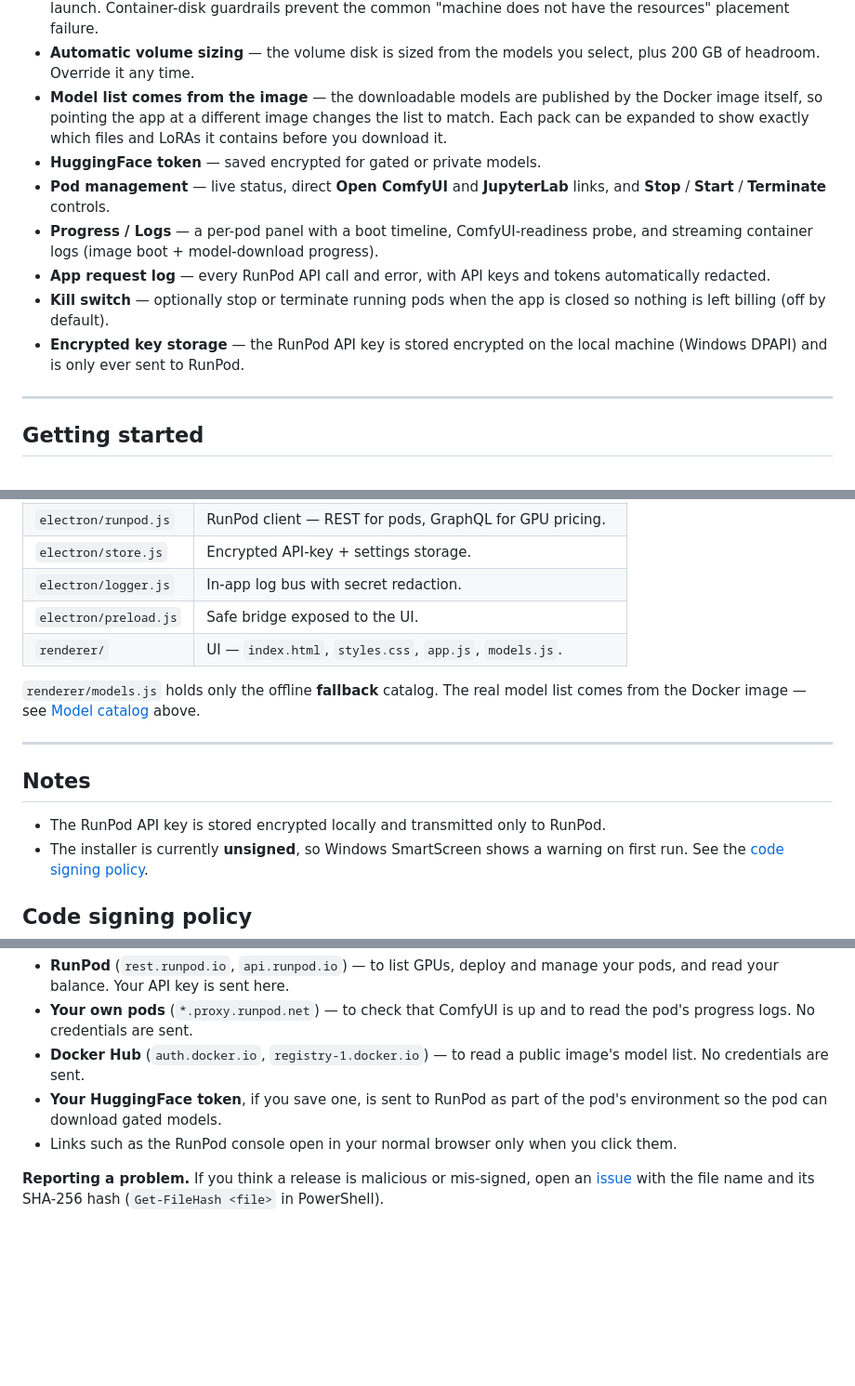
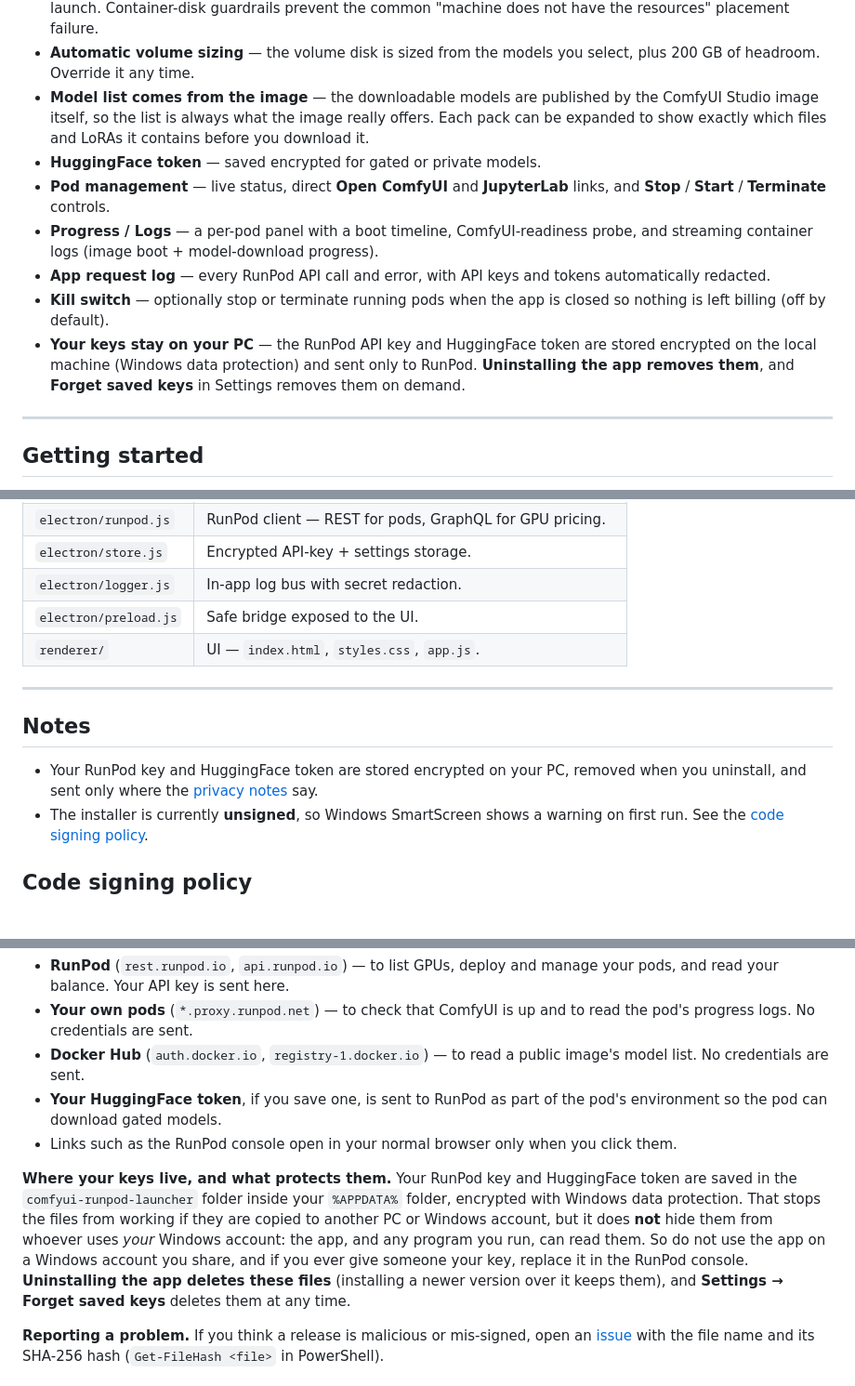
Before and after one commit to BISAM20/comfyui-runpod-launcher, a Markdown page: README.md, 3 parts joined by grey strips. Shown at 93% size. GitHub-like rendering; blank space fills up the shorter version.

```diff
--- a/README.md
+++ b/README.md
@@ -251,9 +285,9 @@ then red, and says how long you have left at the current rate.
 - **Automatic volume sizing** — the volume disk is sized from the models you
   select, plus 200 GB of headroom. Override it any time.
 - **Model list comes from the image** — the downloadable models are published by
-  the Docker image itself, so pointing the app at a different image changes the
-  list to match. Each pack can be expanded to show exactly which files and LoRAs
-  it contains before you download it.
+  the ComfyUI Studio image itself, so the list is always what the image really
+  offers. Each pack can be expanded to show exactly which files and LoRAs it
+  contains before you download it.
 - **HuggingFace token** — saved encrypted for gated or private models.
 - **Pod management** — live status, direct **Open ComfyUI** and **JupyterLab**
   links, and **Stop** / **Start** / **Terminate** controls.
@@ -263,8 +297,10 @@ then red, and says how long you have left at the current rate.
   tokens automatically redacted.
 - **Kill switch** — optionally stop or terminate running pods when the app is
   closed so nothing is left billing (off by default).
-- **Encrypted key storage** — the RunPod API key is stored encrypted on the
-  local machine (Windows DPAPI) and is only ever sent to RunPod.
+- **Your keys stay on your PC** — the RunPod API key and HuggingFace token are stored
+  encrypted on the local machine (Windows data protection) and sent only to RunPod.
+  **Uninstalling the app removes them**, and **Forget saved keys** in Settings removes
+  them on demand.
 
 ---
 
@@ -970,17 +997,15 @@ npm run dist       # build the Windows installer into release/
 | `electron/store.js` | Encrypted API-key + settings storage. |
 | `electron/logger.js` | In-app log bus with secret redaction. |
 | `electron/preload.js` | Safe bridge exposed to the UI. |
-| `renderer/` | UI — `index.html`, `styles.css`, `app.js`, `models.js`. |
+| `renderer/` | UI — `index.html`, `styles.css`, `app.js`. |
 
-`renderer/models.js` holds only the offline **fallback** catalog. The real model
-list comes from the Docker image — see [Model catalog](#model-catalog-modelsjson)
-above.
 
 ---
 
 ## Notes
 
-- The RunPod API key is stored encrypted locally and transmitted only to RunPod.
+- Your RunPod key and HuggingFace token are stored encrypted on your PC, removed when you
+  uninstall, and sent only where the [privacy notes](#code-signing-policy) say.
 - The installer is currently **unsigned**, so Windows SmartScreen shows a warning on
   first run. See the [code signing policy](#code-signing-policy).
 
@@ -1021,6 +1046,15 @@ your RunPod API key and optional HuggingFace token encrypted on your own PC
   environment so the pod can download gated models.
 - Links such as the RunPod console open in your normal browser only when you click them.
 
+**Where your keys live, and what protects them.** Your RunPod key and HuggingFace token are
+saved in the `comfyui-runpod-launcher` folder inside your `%APPDATA%` folder, encrypted with
+Windows data protection. That stops the files from working if they are copied to another PC
+or Windows account, but it does **not** hide them from whoever uses *your* Windows account:
+the app, and any program you run, can read them. So do not use the app on a Windows account
+you share, and if you ever give someone your key, replace it in the RunPod console.
+**Uninstalling the app deletes these files** (installing a newer version over it keeps them),
+and **Settings → Forget saved keys** deletes them at any time.
+
 **Reporting a problem.** If you think a release is malicious or mis-signed, open an
 [issue](https://github.com/BISAM20/comfyui-runpod-launcher/issues) with the file name
 and its SHA-256 hash (`Get-FileHash <file>` in PowerShell).
```
Also changed, not shown: other parts of README.md (+53 -28 lines), RELEASE_NOTES_v1.4.1.md (added, +39 -0 lines), assets/screenshots/03-logs.png, assets/screenshots/04-settings.png, 12 other files.
